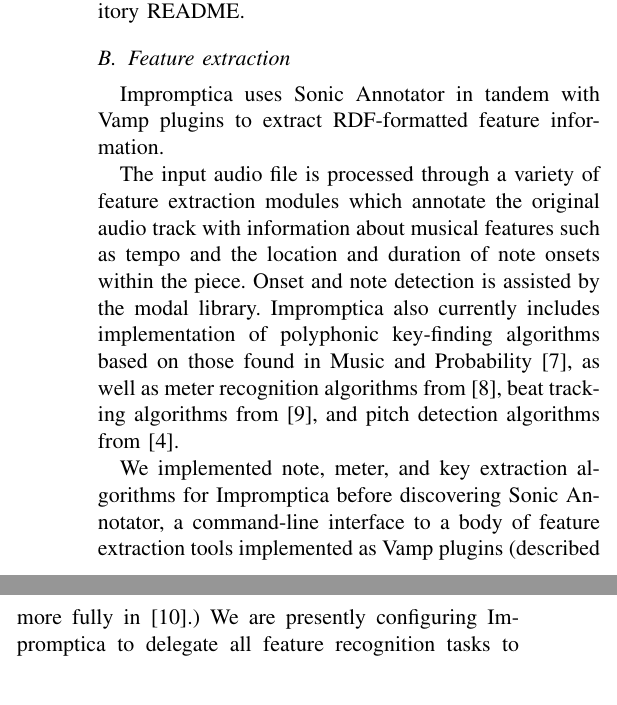
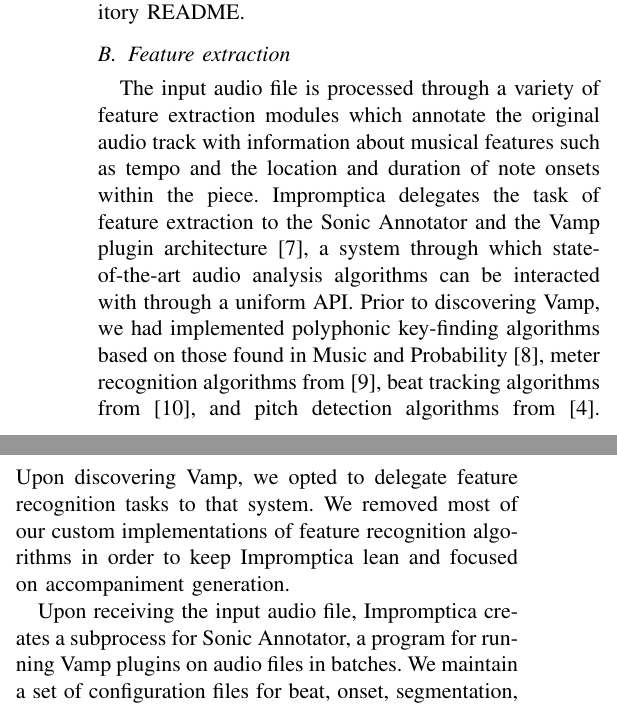
Before and after one commit to pshields/impromptica, a LaTeX paper (docs/report.tex): two parts of the columns of page 2 of 5, joined at a grey line, cut so that both start at the same text. Compiled offline with pdfLaTeX.

Commit message:
Work on report

```diff
--- a/docs/report.tex
+++ b/docs/report.tex
@@ -54,11 +56,9 @@
 
 \subsection{Feature extraction}
 
-Impromptica uses Sonic Annotator in tandem with Vamp plugins to extract RDF-formatted feature information.
+The input audio file is processed through a variety of feature extraction modules which annotate the original audio track with information about musical features such as tempo and the location and duration of note onsets within the piece. Impromptica delegates the task of feature extraction to the Sonic Annotator and the Vamp plugin architecture \cite{cannam2010sonic}, a system through which state-of-the-art audio analysis algorithms can be interacted with through a uniform API. Prior to discovering Vamp, we had implemented polyphonic key-finding algorithms based on those found in Music and Probability \cite{temperly2007mprob}, meter recognition algorithms from \cite{klapuri2006analysis}, beat tracking algorithms from \cite{ellis2007beat}, and pitch detection algorithms from \cite{klapuri2003multiple}. Upon discovering Vamp, we opted to delegate feature recognition tasks to that system. We removed most of our custom implementations of feature recognition algorithms in order to keep Impromptica lean and focused on accompaniment generation.
 
-The input audio file is processed through a variety of feature extraction modules which annotate the original audio track with information about musical features such as tempo and the location and duration of note onsets within the piece. Onset and note detection is assisted by the modal library. Impromptica also currently includes implementation of polyphonic key-finding algorithms based on those found in Music and Probability \cite{temperly2007mprob}, as well as meter recognition algorithms from \cite{klapuri2006analysis}, beat tracking algorithms from \cite{ellis2007beat}, and pitch detection algorithms from \cite{klapuri2003multiple}.
-
-We implemented note, meter, and key extraction algorithms for Impromptica before discovering Sonic Annotator, a command-line interface to a body of feature extraction tools implemented as Vamp plugins (described more fully in \cite{cannam2010sonic}.) We are presently configuring Impromptica to delegate all feature recognition tasks to Sonic Annotator and associated Vamp plugins.
+Upon receiving the input audio file, Impromptica creates a subprocess for Sonic Annotator, a program for running Vamp plugins on audio files in batches. We maintain a set of configuration files for beat, onset, segmentation, and note plugins from the Queen Mary plugin set \cite{TODO}, which Sonic Annotator reads when preparing to run the plugins. The outputs of the plugins are consolidated into a single text file containing RDF-formatted feature information.
 
 \subsection{Accompaniment generation}
 
```
Also changed, not shown: docs/report.tex (8 more changed lines).
